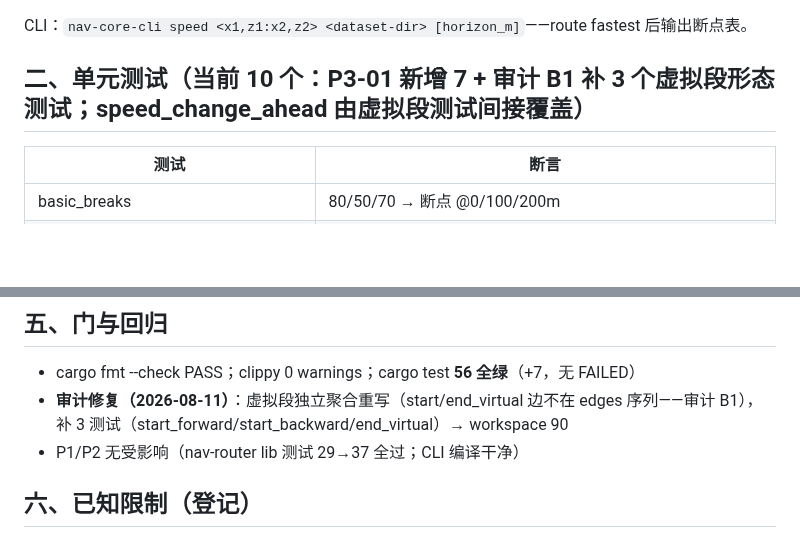
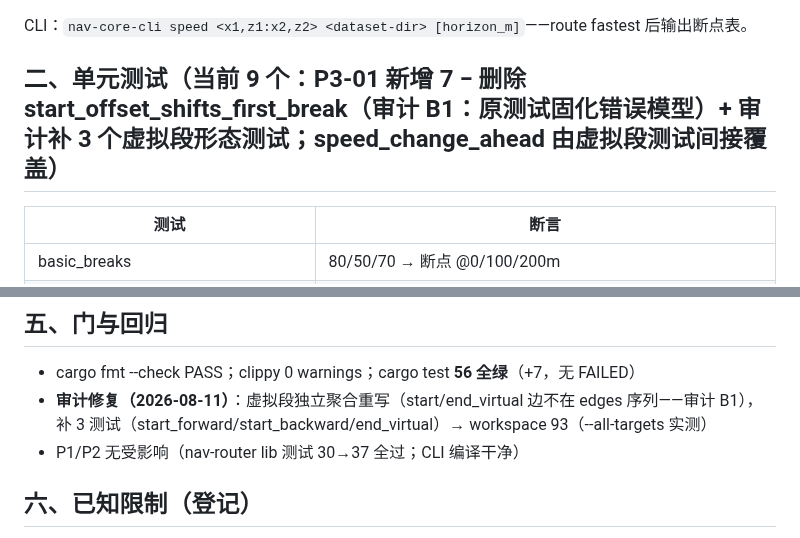
Before and after one commit to HaowenCang/ETS2Nav, a Markdown page: docs/validation/p3-01-speed-lookahead-2026-08.md, 2 parts joined by grey strips. Rendered like a GitHub page; blank space fills up the shorter version.

```diff
--- a/docs/validation/p3-01-speed-lookahead-2026-08.md
+++ b/docs/validation/p3-01-speed-lookahead-2026-08.md
@@ -19,7 +19,7 @@
 
 CLI：`nav-core-cli speed <x1,z1:x2,z2> <dataset-dir> [horizon_m]`——route fastest 后输出断点表。
 
-## 二、单元测试（当前 10 个：P3-01 新增 7 + 审计 B1 补 3 个虚拟段形态测试；speed_change_ahead 由虚拟段测试间接覆盖）
+## 二、单元测试（当前 9 个：P3-01 新增 7 − 删除 start_offset_shifts_first_break（审计 B1：原测试固化错误模型）+ 审计补 3 个虚拟段形态测试；speed_change_ahead 由虚拟段测试间接覆盖）
 
 | 测试 | 断言 |
 |---|---|
@@ -66,8 +66,8 @@ routing.graph 696,717 边 speed_limit 分布：
 ## 五、门与回归
 
 - cargo fmt --check PASS；clippy 0 warnings；cargo test **56 全绿**（+7，无 FAILED）
-- **审计修复（2026-08-11）**：虚拟段独立聚合重写（start/end_virtual 边不在 edges 序列——审计 B1），补 3 测试（start_forward/start_backward/end_virtual）→ workspace 90
-- P1/P2 无受影响（nav-router lib 测试 29→37 全过；CLI 编译干净）
+- **审计修复（2026-08-11）**：虚拟段独立聚合重写（start/end_virtual 边不在 edges 序列——审计 B1），补 3 测试（start_forward/start_backward/end_virtual）→ workspace 93（--all-targets 实测）
+- P1/P2 无受影响（nav-router lib 测试 30→37 全过；CLI 编译干净）
 
 ## 六、已知限制（登记）
 
```
Also changed, not shown: P3-driving-assistant-plan.md (+18 -6 lines), docs/validation/p3-closeout-2026-08.md (+1 -1 lines).
